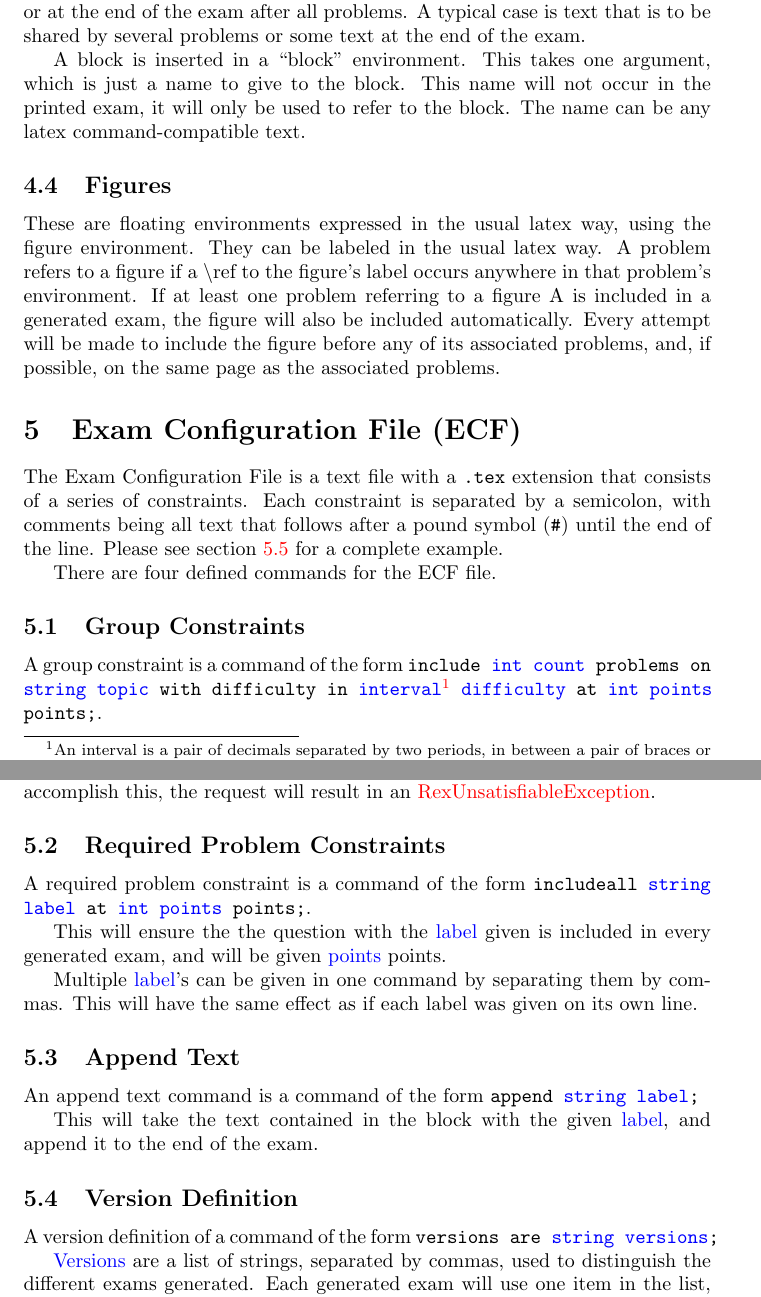
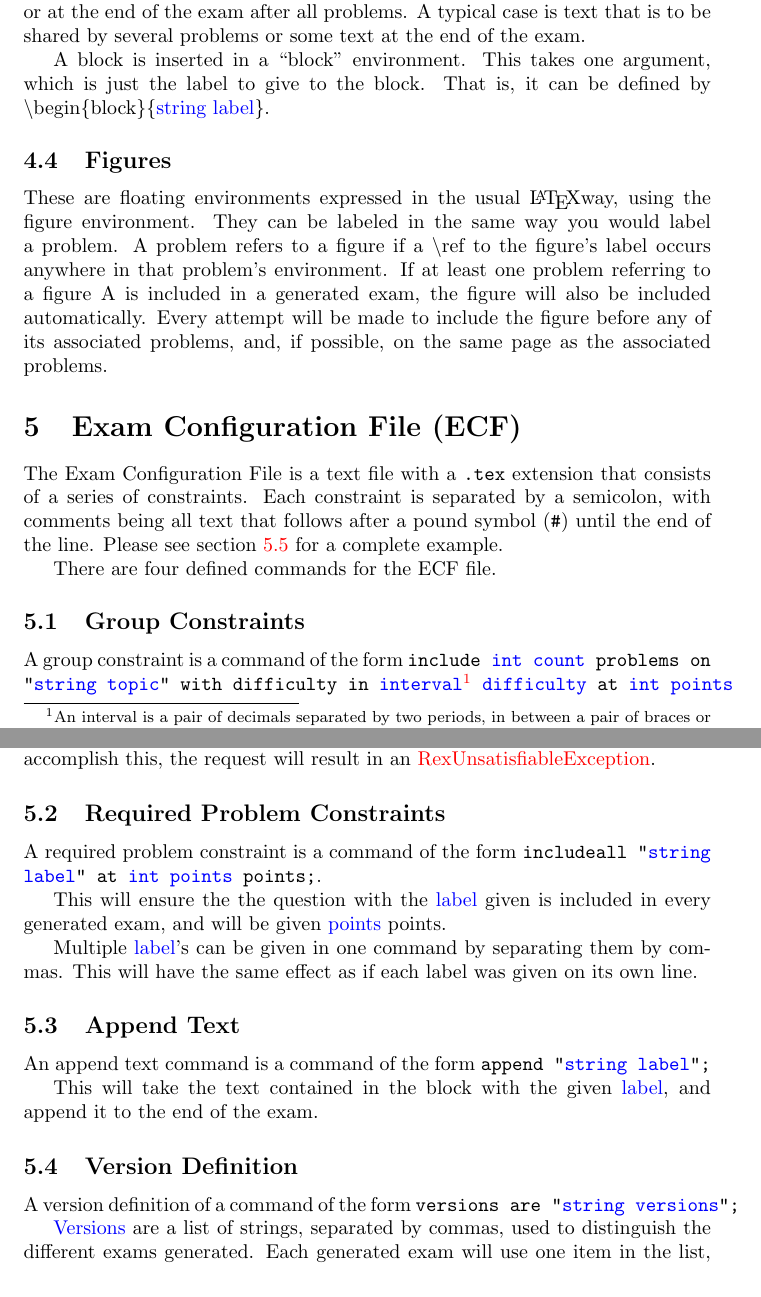
Before and after one commit to rodhart/rex, a LaTeX paper (usersmanual/UsersManual.tex): two parts of pages 6 and 8 of 24, joined at a grey line, cut so that both start at the same text. Compiled offline with pdfLaTeX.

Commit message:
UsersManual.tex: Minor changes. Added quotes to ECF parameters.

```diff
--- a/usersmanual/UsersManual.tex
+++ b/usersmanual/UsersManual.tex
@@ -138,11 +138,11 @@ A reference is similar to the required argument in the Problem definition. It is
 \subsection{Blocks}
 A block is any kind of non-floating latex text that is not part of a problem but might still be included in the exam after the front-matter, between the problems, or at the end of the exam after all problems. A typical case is text that is to be shared by several problems or some text at the end of the exam.
 
-A block is inserted in a ``block'' environment. This takes one argument, which is just a name to give to the block. This name will not occur in the printed exam, it will only be used to refer to the block. The name can be any latex command-compatible text.
+A block is inserted in a ``block'' environment. This takes one argument, which is just the label to give to the block. That is, it can be defined by \textbackslash{begin}\{block\}\{\textcolor{blue}{string label}\}.
 
 \subsection{Figures}
 %TODO
-These are floating environments expressed in the usual latex way, using the figure environment. They can be labeled in the usual latex way. A problem refers to a figure if a \textbackslash{ref} to the figure's label occurs anywhere in that problem's environment. If at least one problem referring to a figure A is included in a generated exam, the figure will also be included automatically. Every attempt will be made to include the figure before any of its associated problems, and, if possible, on the same page as the associated problems.
+These are floating environments expressed in the usual \LaTeX way, using the figure environment. They can be labeled in the same way you would label a problem. A problem refers to a figure if a \textbackslash{ref} to the figure's label occurs anywhere in that problem's environment. If at least one problem referring to a figure A is included in a generated exam, the figure will also be included automatically. Every attempt will be made to include the figure before any of its associated problems, and, if possible, on the same page as the associated problems.
 
 % How do we add color to this to make it easier
 % to read? -Haley
@@ -217,14 +217,14 @@ There are four defined commands for the ECF file.
 
 \subsection{Group Constraints}
 A group constraint is a command of the form \texttt{include \textcolor{blue}{int count}
-problems on \textcolor{blue}{string topic} with difficulty in \textcolor{blue}{interval\footnote{An interval is a pair of decimals separated by two periods, in between a pair of braces or parenthesis. A brace on an end indicates that edge is inclusive, and a parenthesis that the edge is exclusive. For example, \texttt{[3..5)} would be the range from 3 to 5, including 3 but not including 5.} difficulty} at \textcolor{blue}{int points} points;}.
+problems on "\textcolor{blue}{string topic}" with difficulty in \textcolor{blue}{interval\footnote{An interval is a pair of decimals separated by two periods, in between a pair of braces or parenthesis. A brace on an end indicates that edge is inclusive, and a parenthesis that the edge is exclusive. For example, \texttt{[3..5)} would be the range from 3 to 5, including 3 but not including 5.} difficulty} at \textcolor{blue}{int points} points;}.
 
 The command will choose \textcolor{blue}{count} problems from \textcolor{blue}{topic} that fall in the \textcolor{blue}{difficulty} range, and assigns all of them \textcolor{blue}{points} points.
 
 For overlapping constraints, REX will attempt find the largest set of questions that resolves all constraints. That is, if there exist two identical constraints for 5 problems each, REX will attempt to find 10 questions total. If REX cannot accomplish this, the request will result in an \hyperref[RexUnsatisfiableException]{RexUnsatisfiableException}.
 
 \subsection{Required Problem Constraints}
-A required problem constraint is a command of the form \texttt{includeall \textcolor{blue}{string label} at \textcolor{blue}{int points} points;}.
+A required problem constraint is a command of the form \texttt{includeall "\textcolor{blue}{string label}" at \textcolor{blue}{int points} points;}.
 
 This will ensure the the question with the \textcolor{blue}{label} given is included in every
 generated exam, and will be given \textcolor{blue}{points} points.
@@ -232,12 +232,12 @@ generated exam, and will be given \textcolor{blue}{points} points.
 Multiple \textcolor{blue}{label}'s can be given in one command by separating them by commas. This will have the same effect as if each label was given on its own line.
 
 \subsection{Append Text}
-An append text command is a command of the form \texttt{append \textcolor{blue}{string label};}
+An append text command is a command of the form \texttt{append "\textcolor{blue}{string label}";}
 
 This will take the text contained in the block with the given \textcolor{blue}{label}, and append it to the end of the exam.
 
 \subsection{Version Definition}
-A version definition of a command of the form \texttt{versions are \textcolor{blue}{string versions};}
+A version definition of a command of the form \texttt{versions are "\textcolor{blue}{string versions}";}
 
 \textcolor{blue}{Versions} are a list of strings, separated by commas, used to distinguish the different exams generated. Each generated exam will use one item in the list, and so there must be at least as many items as there will be exams generated.
 
```
Also changed, not shown: usersmanual/UsersManual.tex (2 more changed lines).
